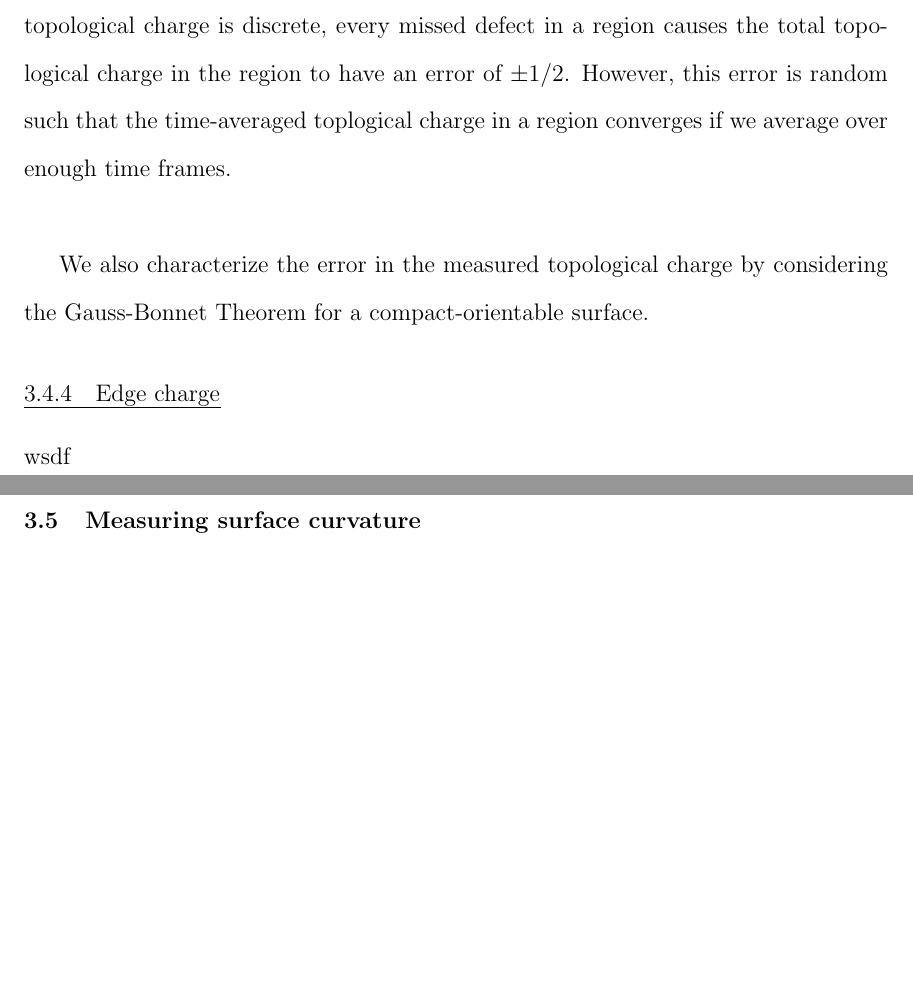
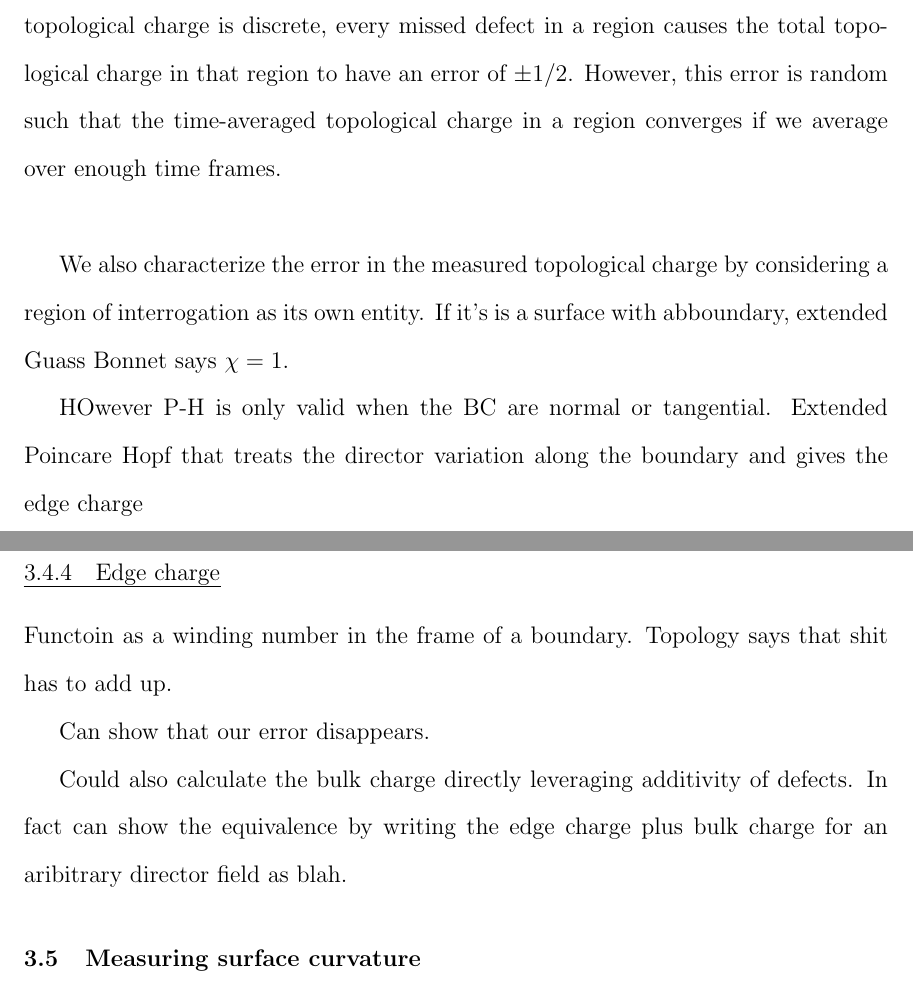
Before and after one commit to perrywmellis/thesis, a LaTeX thesis (document/thesis.tex, which reads document/chapter3.tex): two parts of pages 91 and 92 of 115 before the commit and two parts of pages 91 and 92 of 116 after it, joined at a grey line, cut so that both start at the same text, the shorter picture padded with empty space. Compiled offline with pdfLaTeX.

Commit message:
laid out flow for certian troublesome transitons

```diff
--- a/document/chapter3.tex
+++ b/document/chapter3.tex
@@ -467,14 +467,23 @@ The $s=\pm1/2$ defects calculated for our example analysis are plotted on top of
 
 Due to the discrete nature of our data, it is possible to ``miss'' defects, especially when pairs of defects are close together.
 Typically, since one defect in the pair will have a lower value of $S$, the defect with the larger value of $S$ will be ignored.
-Since topological charge is discrete, every missed defect in a region causes the total topological charge in the region to have an error of $\pm 1/2$.
-However, this error is random such that the time-averaged toplogical charge in a region converges if we average over enough time frames. \\
+Since topological charge is discrete, every missed defect in a region causes the total topological charge in that region to have an error of $\pm 1/2$.
+However, this error is random such that the time-averaged topological charge in a region converges if we average over enough time frames. \\
 
-We also characterize the error in the measured topological charge by considering the Gauss-Bonnet Theorem for a compact-orientable surface.
+We also characterize the error in the measured topological charge by considering a region of interrogation as its own entity.
+If it's is a surface with abboundary, extended Guass Bonnet says $\chi = 1$.
+
+HOwever P-H is only valid when the BC are normal or tangential.
+Extended Poincare Hopf that treats the director variation along the boundary and gives the edge charge
 
 
 \subsection{Edge charge}
-wsdf
+Functoin as a winding number in the frame of a boundary.  Topology says that shit has to add up.
+
+Can show that our error disappears.
+
+
+Could also calculate the bulk charge directly leveraging additivity of defects. In fact can show the equivalence by writing the edge charge plus bulk charge for an aribitrary director field as blah.
 
 
 
```
Also changed, not shown: document/chapter3.tex (17 more changed lines).
